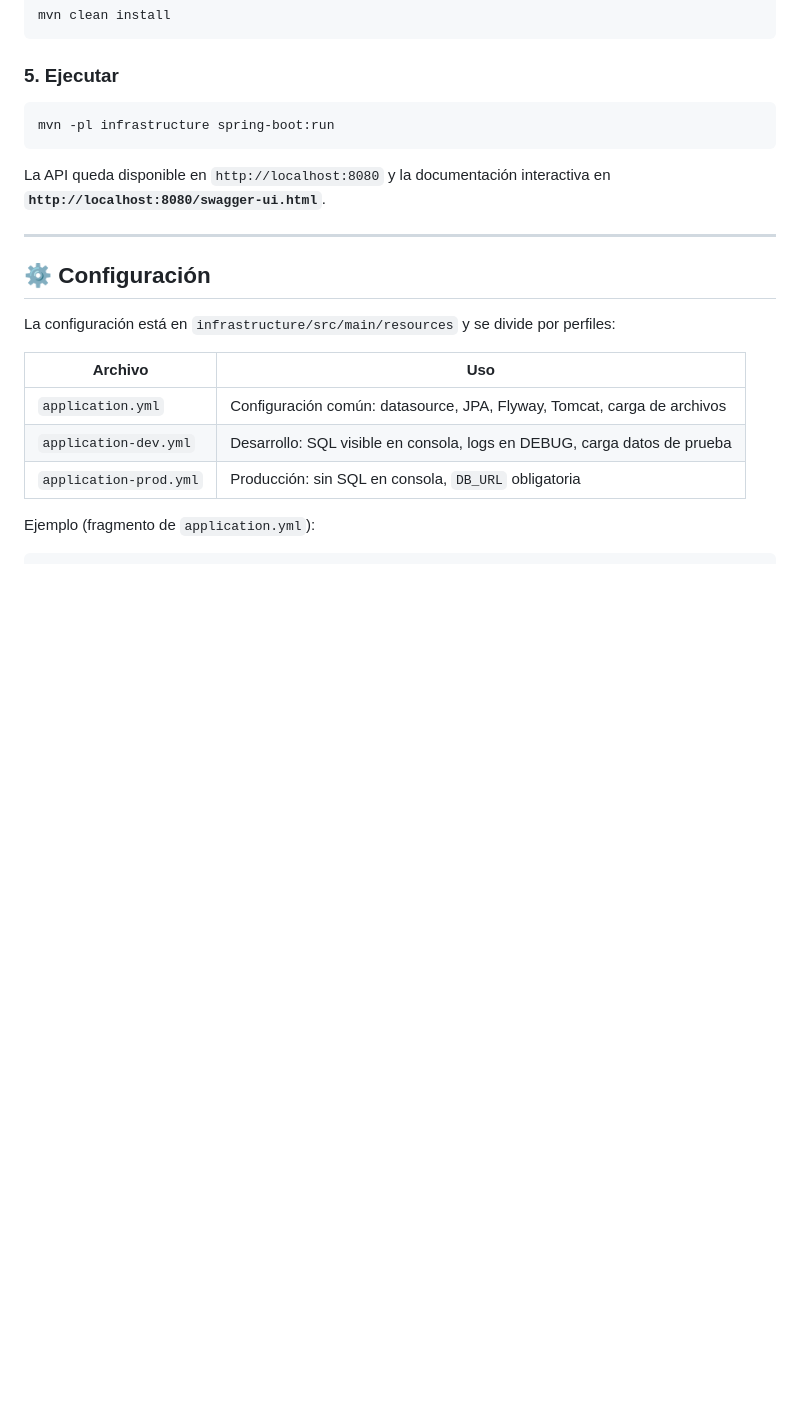
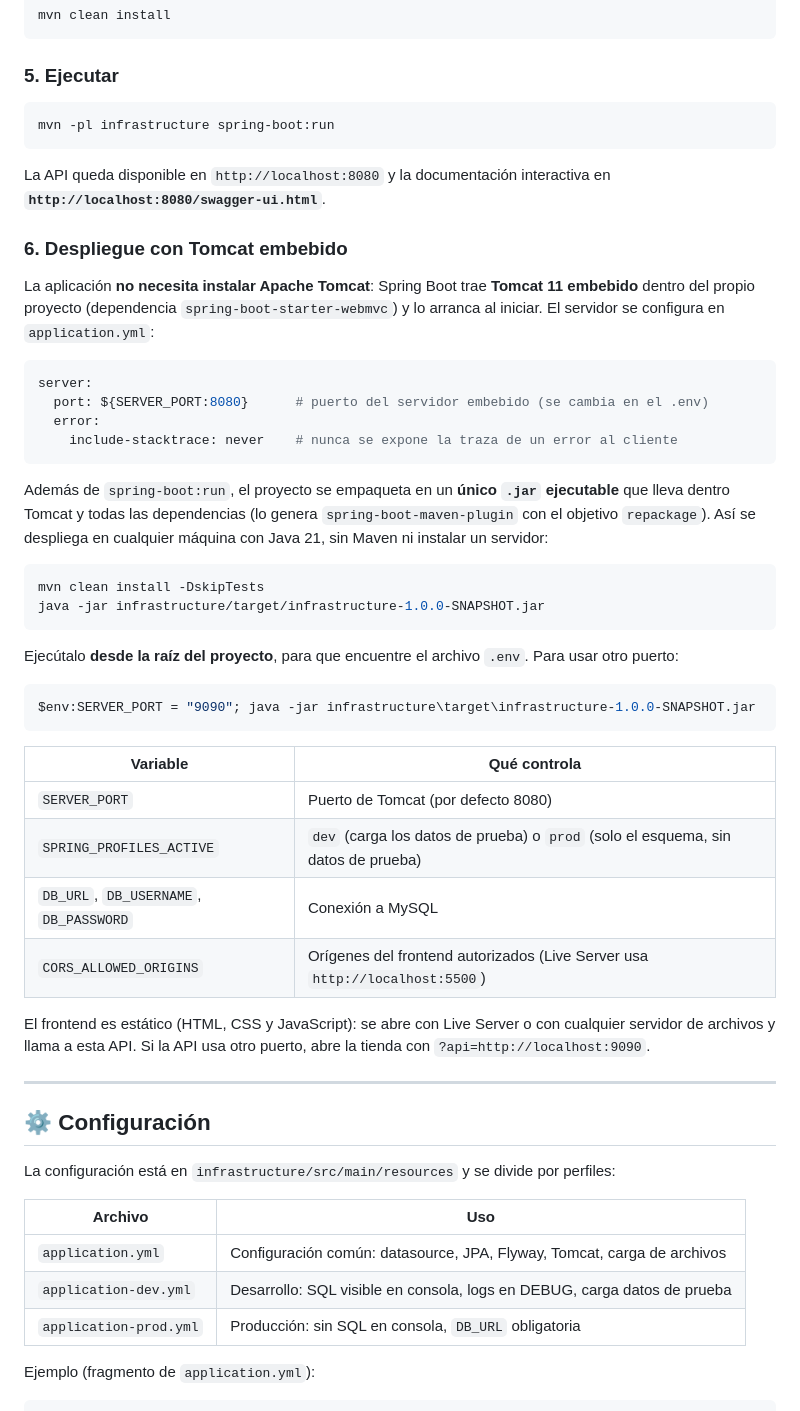
Before and after one commit to sebastianace/Proyecto_RentaHerramientas_AcelasSebastian, a Markdown page: README.md, the part around the change. Rendered like a GitHub page; blank space fills up the shorter version.

Commit message:
docs: explicar el despliegue con Tomcat embebido y la ejecución del jar
Cubre el puerto configurable, el jar ejecutable y las variables que controlan el servidor.

````diff
--- a/README.md
+++ b/README.md
@@ -184,6 +184,44 @@ mvn -pl infrastructure spring-boot:run
 ```
 
 La API queda disponible en `http://localhost:8080` y la documentación interactiva en **`http://localhost:8080/swagger-ui.html`**.
+
+### 6. Despliegue con Tomcat embebido
+
+La aplicación **no necesita instalar Apache Tomcat**: Spring Boot trae **Tomcat 11 embebido** dentro del propio
+proyecto (dependencia `spring-boot-starter-webmvc`) y lo arranca al iniciar. El servidor se configura en
+`application.yml`:
+
+```yaml
+server:
+  port: ${SERVER_PORT:8080}      # puerto del servidor embebido (se cambia en el .env)
+  error:
+    include-stacktrace: never    # nunca se expone la traza de un error al cliente
+```
+
+Además de `spring-boot:run`, el proyecto se empaqueta en un **único `.jar` ejecutable** que lleva dentro Tomcat y todas
+las dependencias (lo genera `spring-boot-maven-plugin` con el objetivo `repackage`). Así se despliega en cualquier
+máquina con Java 21, sin Maven ni instalar un servidor:
+
+```bash
+mvn clean install -DskipTests
+java -jar infrastructure/target/infrastructure-1.0.0-SNAPSHOT.jar
+```
+
+Ejecútalo **desde la raíz del proyecto**, para que encuentre el archivo `.env`. Para usar otro puerto:
+
+```powershell
+$env:SERVER_PORT = "9090"; java -jar infrastructure\target\infrastructure-1.0.0-SNAPSHOT.jar
+```
+
+| Variable | Qué controla |
+|---|---|
+| `SERVER_PORT` | Puerto de Tomcat (por defecto 8080) |
+| `SPRING_PROFILES_ACTIVE` | `dev` (carga los datos de prueba) o `prod` (solo el esquema, sin datos de prueba) |
+| `DB_URL`, `DB_USERNAME`, `DB_PASSWORD` | Conexión a MySQL |
+| `CORS_ALLOWED_ORIGINS` | Orígenes del frontend autorizados (Live Server usa `http://localhost:5500`) |
+
+El frontend es estático (HTML, CSS y JavaScript): se abre con Live Server o con cualquier servidor de archivos y llama
+a esta API. Si la API usa otro puerto, abre la tienda con `?api=http://localhost:9090`.
 
 ---
 
````
